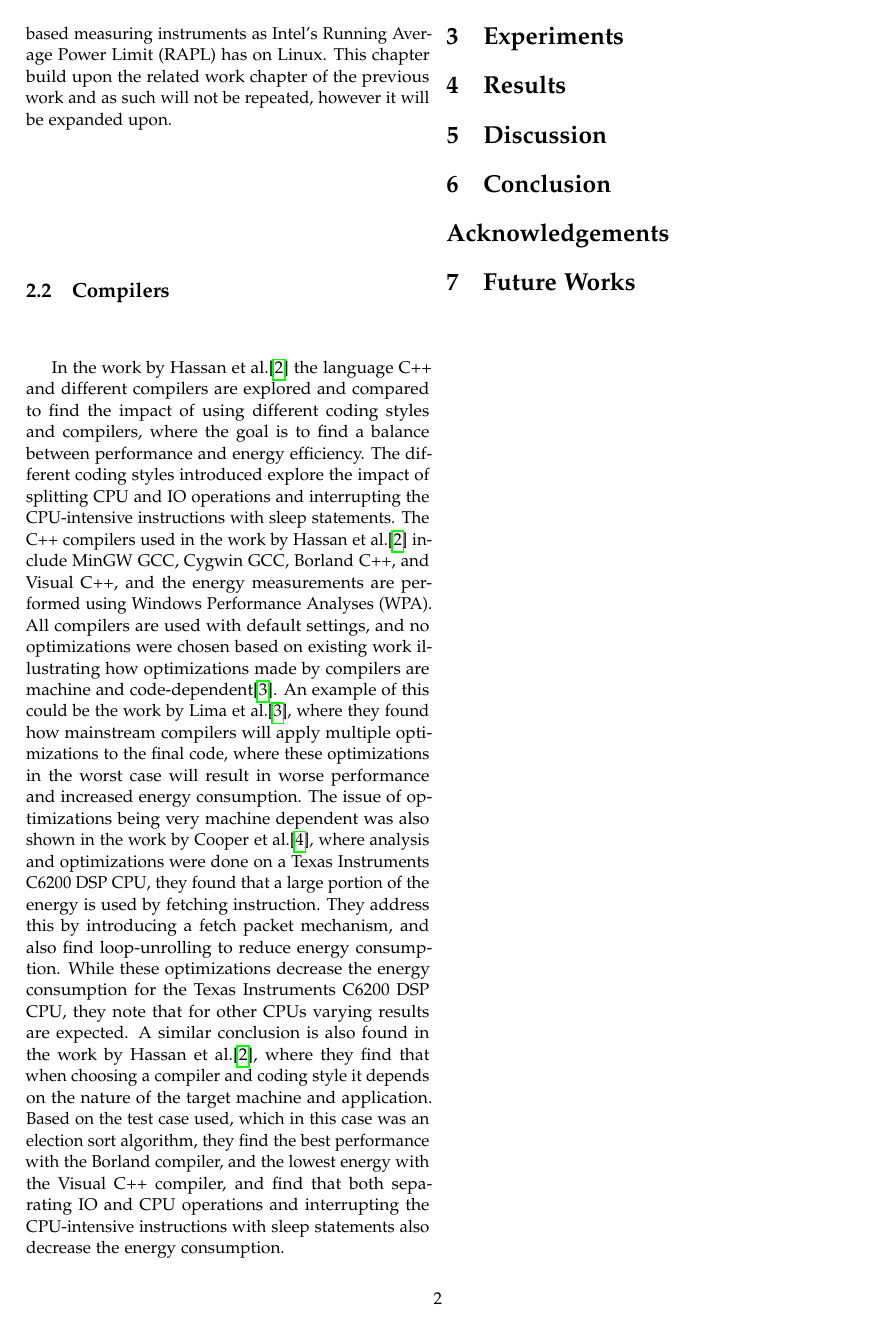
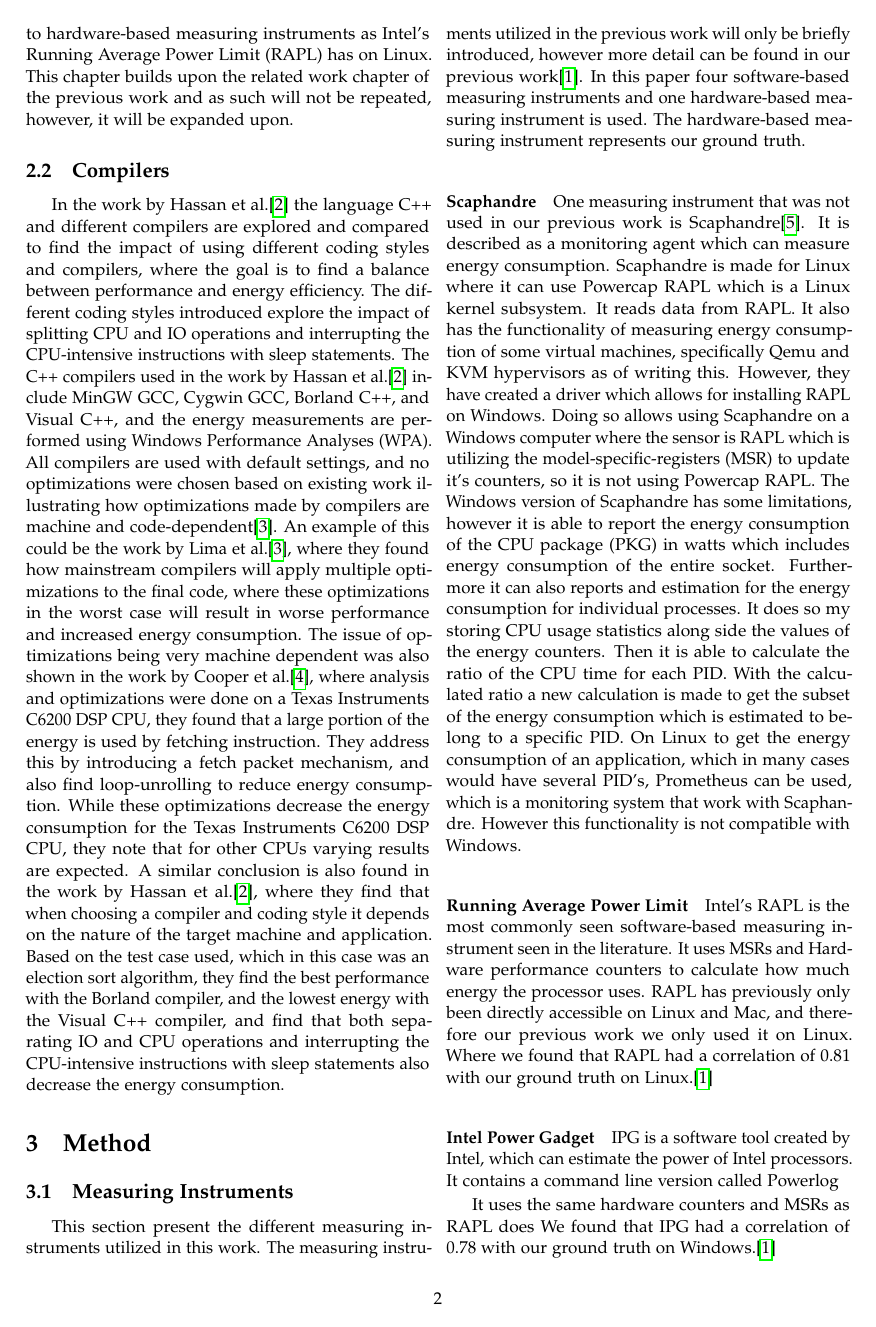
Before and after one commit to KuskIV/BDEnergy, a LaTeX paper (article/main.tex, which reads article/sections/method/measuring_instruments/index.tex, article/sections/method/measuring_instruments/prevMI.tex, article/sections/method/measuring_instruments/scaphandre.tex): page 2 of 3 before the commit and page 2 of 4 after it. The pictures show the PDF file article/main.pdf that the author committed with the source.

Commit message:
measuring instruments

```diff
--- /dev/null
+++ b/article/sections/method/measuring_instruments/index.tex
@@ -0,0 +1,6 @@
+\subsection{Measuring Instruments}
+This section present the different measuring instruments utilized in this work. The measuring instruments utilized in the previous work will only be briefly introduced, however more detail can be found in our previous work\cite{biksbois}. In this paper four software-based measuring instruments and one hardware-based measuring instrument is used. The hardware-based measuring instrument represents our ground truth.
+
+
+\input{sections/method/measuring_instruments/scaphandre.tex}
+\input{sections/method/measuring_instruments/prevMI.tex}
--- /dev/null
+++ b/article/sections/method/measuring_instruments/prevMI.tex
@@ -0,0 +1,20 @@
+\paragraph{Running Average Power Limit}
+Intel's RAPL is the most commonly seen software-based measuring instrument seen in the literature. It uses MSRs and Hardware performance counters to calculate how much energy the processor uses. RAPL has previously only been directly accessible on Linux and Mac, and therefore our previous work we only used it on Linux. Where we found that RAPL had a correlation of 0.81 with our ground truth on Linux.\cite{biksbois}
+\paragraph{Intel Power Gadget}
+IPG is a software tool created by Intel, which can estimate the power of Intel processors. It contains a command line version called Powerlog
+
+It uses the same hardware counters and MSRs as RAPL does
+We found that IPG had a correlation of 0.78 with our ground truth on Windows.\cite{biksbois}
+
+%% Sources saying IPG uses RAPL:
+% https://firefox-source-docs.mozilla.org/performance/intel_power_gadget.html
+
+%https://udspace.udel.edu/server/api/core/bitstreams/ef7d8178-08ac-4460-a159-af660b08c10c/content on page 11
+
+% https://blog.chih.me/read-cpu-power-with-RAPL.html
+% maybe also this sketchy looking repository https://github.com/mattferroni/intel-power-gadget
+
+\paragraph{Libre Hardware Monitor}
+
+We found that LHM had a correlation of 0.76 with our ground truth on Windows.\cite{biksbois}
+\paragraph{AC Current Clamp}
--- /dev/null
+++ b/article/sections/method/measuring_instruments/scaphandre.tex
@@ -0,0 +1,2 @@
+\paragraph{Scaphandre}
+One measuring instrument that was not used in our previous work is Scaphandre\cite{scaphandre}. It is described as a monitoring agent which can measure energy consumption. Scaphandre is made for Linux where it can use Powercap RAPL which is a Linux kernel subsystem. It reads data from RAPL. It also has the functionality of measuring energy consumption of some virtual machines, specifically Qemu and KVM hypervisors as of writing this. However, they have created a driver which allows for installing RAPL on Windows. Doing so allows using Scaphandre on a Windows computer where the sensor is RAPL which is utilizing the model-specific-registers (MSR) to update it's counters, so it is not using Powercap RAPL. The Windows version of Scaphandre has some limitations, however it is able to report the energy consumption of the CPU package (PKG) in watts which includes energy consumption of the entire socket. Furthermore it can also reports and estimation for the energy consumption for individual processes. It does so my storing CPU usage statistics along side the values of the energy counters. Then it is able to calculate the ratio of the CPU time for each PID. With the calculated ratio a new calculation is made to get the subset of the energy consumption which is estimated to belong to a specific PID.  On Linux to get the energy consumption of an application, which in many cases would have several PID's, Prometheus can be used, which is a monitoring system that work with Scaphandre. However this functionality is not compatible with Windows.
--- a/article/sections/related_works/PreviousWork.tex
+++ b/article/sections/related_works/PreviousWork.tex
@@ -1,2 +1,2 @@
 \subsection{Previous Work}
-This work/paper builds upon the knowledge gathered in our previous work \textit{"A Comparison Study of Measuring Instruments"}\cite{biksbois} which compared several different measuring instruments to explore wether a viable software based measuring instrument is available on systems running Windows. It was found that Intel Power Gadget and Libre Hardware Monitor on Windows have a very similar correlation to hardware based measuring instruments as Intel's Running Average Power Limit (RAPL) has on Linux. This chapter build upon the related work chapter of the previous work and as such will not be repeated, however it will be expanded upon.
+This work/paper builds upon the knowledge gathered in our previous work \textit{"A Comparison Study of Measuring Instruments"}\cite{biksbois} which compared several different measuring instruments to explore whether a viable software-based measuring instrument is available on systems running Windows. It was found that Intel Power Gadget (IPG) and Libre Hardware Monitor (LHM) on Windows have a very similar correlation to hardware-based measuring instruments as Intel's Running Average Power Limit (RAPL) has on Linux. This chapter builds upon the related work chapter of the previous work and as such will not be repeated, however, it will be expanded upon.
```
Also changed, not shown: article/bib.bib (+17 -4 lines), article/sections/index.tex (+1 -0 lines), article/sections/method/index.tex (added, +2 -0 lines), article/main.pdf, 1 other file.
